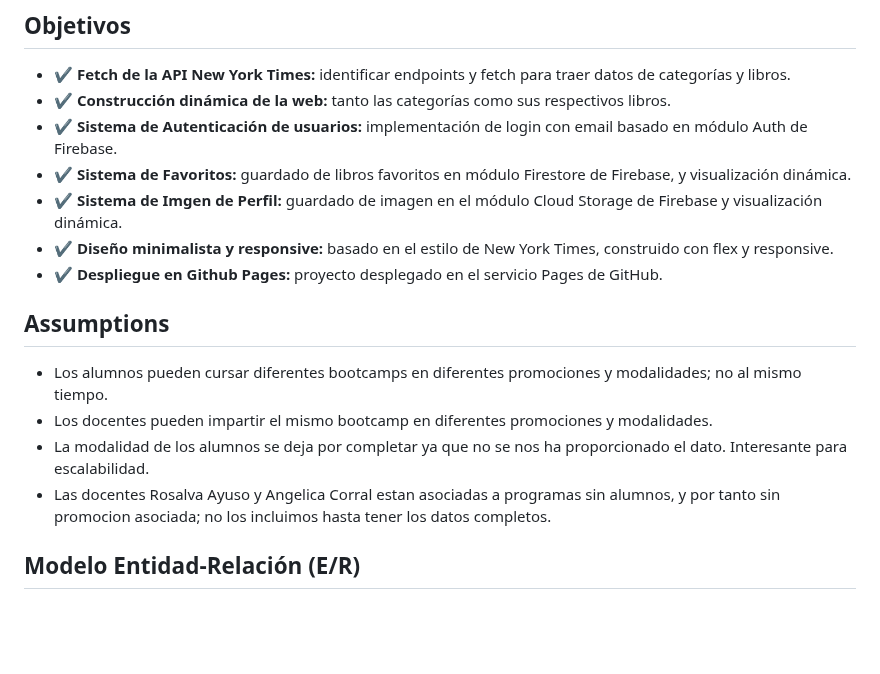
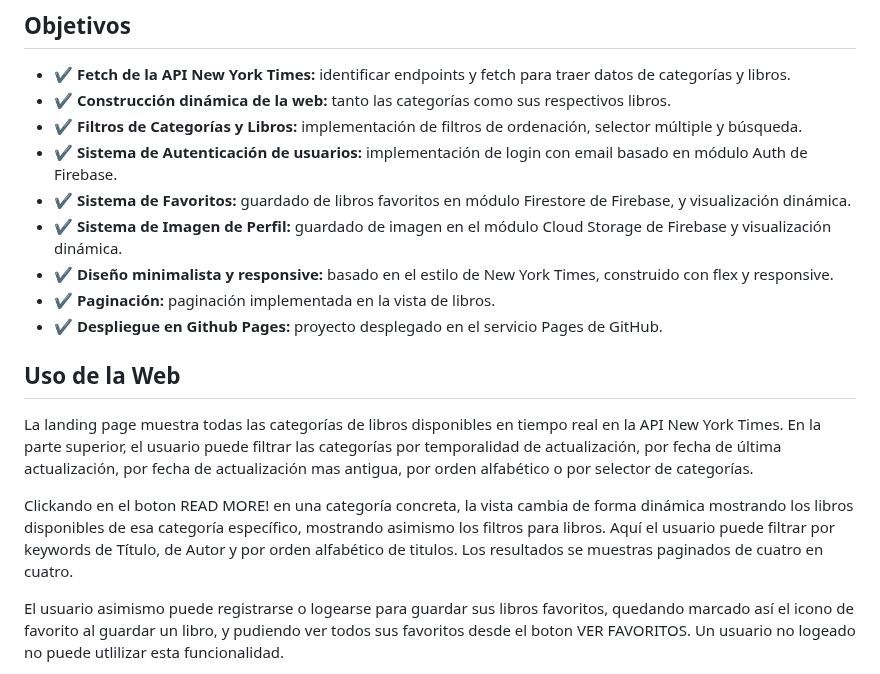
Before and after one commit to emiliolatorre/Biblioteca_NewYorkTimes, a Markdown page: README.md, the part around one of its changes. Drawn GitHub-style; blank space fills up the shorter version.

```diff
--- a/README.md
+++ b/README.md
@@ -8,18 +8,18 @@ Este proyecto consiste en la creación de una libreria por categorías nutrida p
 
 - ✔️ **Fetch de la API New York Times:** identificar endpoints y fetch para traer datos de categorías y libros.
 - ✔️ **Construcción dinámica de la web:** tanto las categorías como sus respectivos libros.
+- ✔️ **Filtros de Categorías y Libros:** implementación de filtros de ordenación, selector múltiple y búsqueda.
 - ✔️ **Sistema de Autenticación de usuarios:** implementación de login con email basado en módulo Auth de Firebase.
 - ✔️ **Sistema de Favoritos:** guardado de libros favoritos en módulo Firestore de Firebase, y visualización dinámica.
-- ✔️ **Sistema de Imgen de Perfil:** guardado de imagen en el módulo Cloud Storage de Firebase y visualización dinámica.
+- ✔️ **Sistema de Imagen de Perfil:** guardado de imagen en el módulo Cloud Storage de Firebase y visualización dinámica.
 - ✔️ **Diseño minimalista y responsive:** basado en el estilo de New York Times, construido con flex y responsive.
+- ✔️ **Paginación:** paginación implementada en la vista de libros.
 - ✔️ **Despliegue en Github Pages:** proyecto desplegado en el servicio Pages de GitHub.
 
-## Assumptions
+## Uso de la Web
+La landing page muestra todas las categorías de libros disponibles en tiempo real en la API New York Times. En la parte superior, el usuario puede filtrar las categorías por temporalidad de actualización, por fecha de última actualización, por fecha de actualización mas antigua, por orden alfabético o por selector de categorías.
 
-- Los alumnos pueden cursar diferentes bootcamps en diferentes promociones y modalidades; no al mismo tiempo.
-- Los docentes pueden impartir el mismo bootcamp en diferentes promociones y modalidades.
-- La modalidad de los alumnos se deja por completar ya que no se nos ha proporcionado el dato. Interesante para escalabilidad.
-- Las docentes Rosalva Ayuso y Angelica Corral estan asociadas a programas sin alumnos, y por tanto sin promocion asociada; no los incluimos hasta tener los datos completos.
+Clickando en el boton READ MORE! en una categoría concreta, la vista cambia de forma dinámica mostrando los libros disponibles de esa categoría específico, mostrando asimismo los filtros para libros. Aquí el usuario puede filtrar por keywords de Título, de Autor y por orden alfabético de titulos. Los resultados se muestras paginados de cuatro en cuatro.
 
-## Modelo Entidad-Relación (E/R)
+El usuario asimismo puede registrarse o logearse para guardar sus libros favoritos, quedando marcado así el icono de favorito al guardar un libro, y pudiendo ver todos sus favoritos desde el boton VER FAVORITOS. Un usuario no logeado no puede utlilizar esta funcionalidad.
 
```
Also changed, not shown: other parts of README.md (+146 -113 lines).
